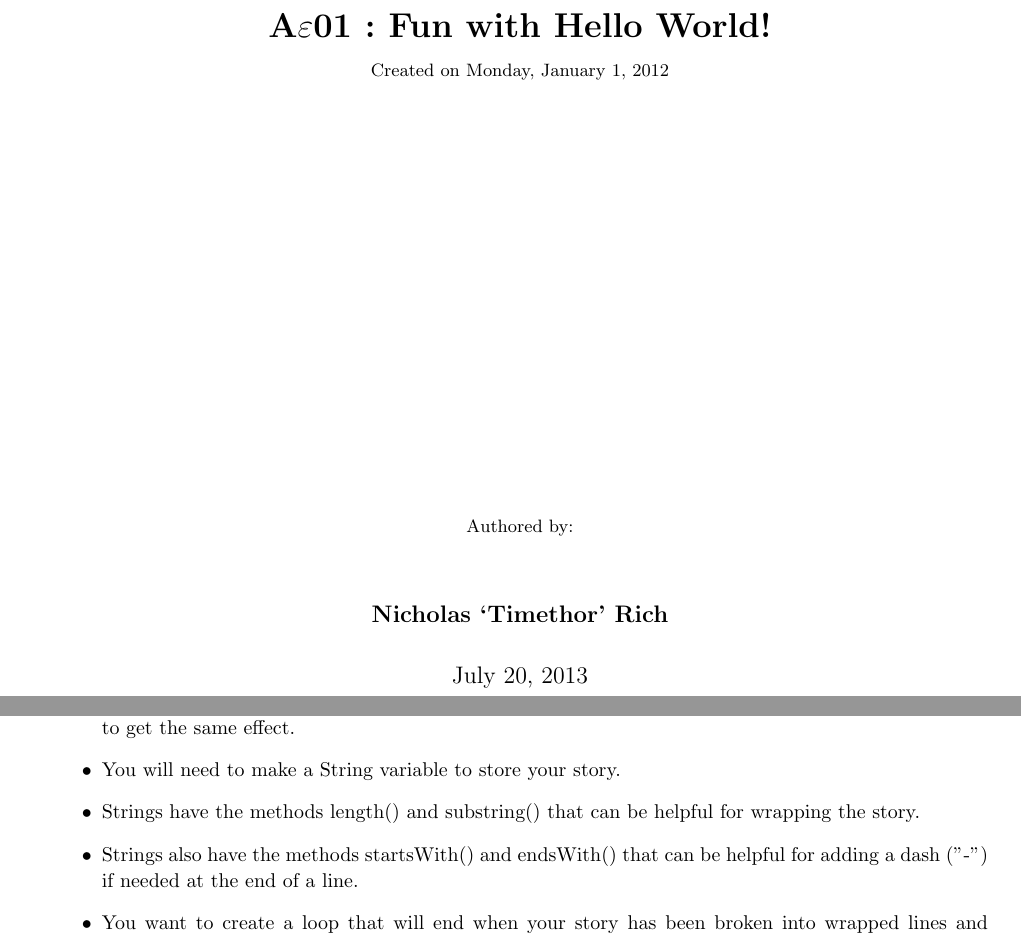
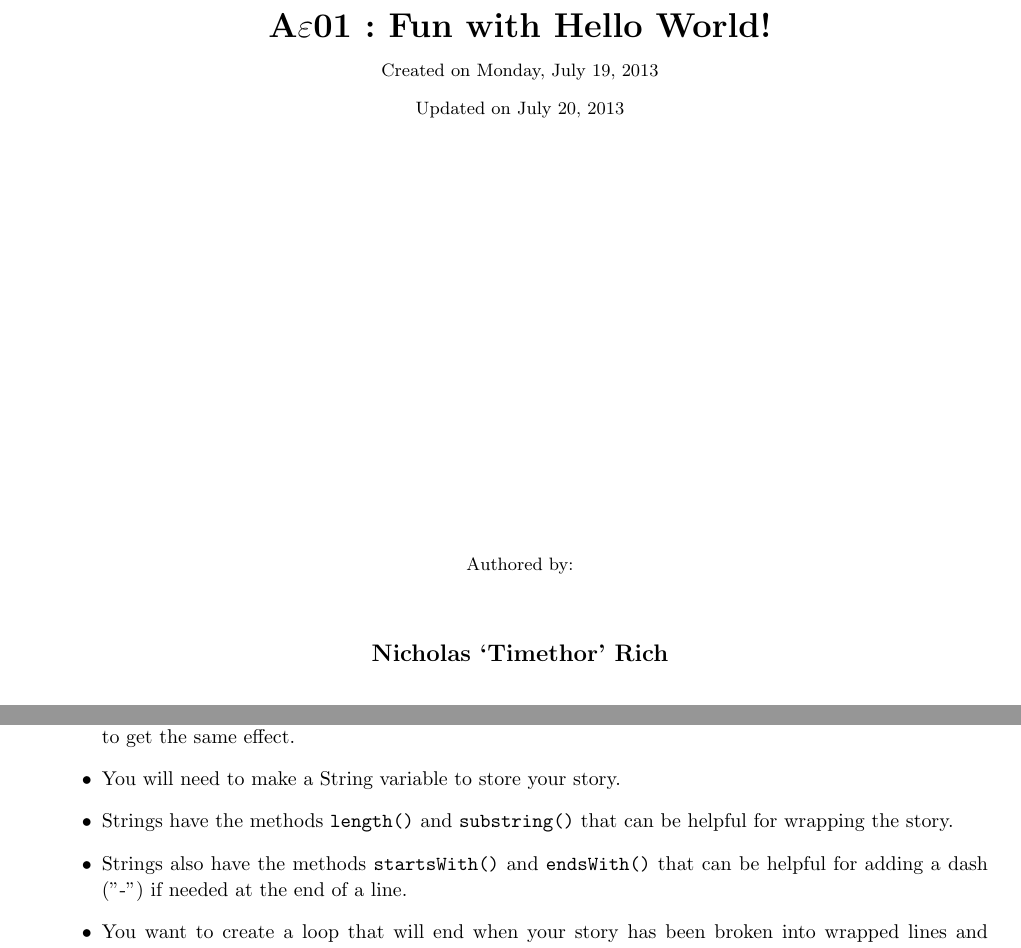
Before and after one commit to Div-Element/Java_Learning, a LaTeX problem sheet (src/com/timethor/teaching/java/assignments/A01/HelloWorld/HelloWorld_Specification.tex): two parts of pages 1 and 6 of 6, joined at a grey line, cut so that both start at the same text. Compiled offline with pdfLaTeX.

Commit message:
Updated a mistaken date and some words that needed to be typeset as \texttt{}

```diff
--- a/src/com/timethor/teaching/java/assignments/A01/HelloWorld/HelloWorld_Specification.tex
+++ b/src/com/timethor/teaching/java/assignments/A01/HelloWorld/HelloWorld_Specification.tex
@@ -122,8 +122,8 @@
 \newcommand{\hmwkDesTime}{01} % Time Factor
 \newcommand{\hmwkTitle}{Fun with Hello\ World!} % Assignment title
 
-\newcommand{\hmwkCreationDate}{Monday,\ January\ 1,\ 2012} % Due date
-\newcommand{\hmwkUpdateDate}{Monday,\ January\ 1,\ 2012} % Due date
+\newcommand{\hmwkCreationDate}{Monday,\ July\ 19,\ 2013} % Due date
+\newcommand{\hmwkUpdateDate}{\today} % Due date
 
 \newcommand{\hmwkAuthorName}{Nicholas `Timethor' Rich} % Your name
 
@@ -135,12 +135,12 @@
 \vspace{2in}
 \textmd{\textbf{\hmwkDesDiff$\varepsilon$\hmwkDesTime\ :\ \hmwkTitle}}\\
 \normalsize\vspace{0.1in}\small{Created\ on\ \hmwkCreationDate}\\
-%\normalsize\vspace{0.1in}\small{Updated\ on\ \hmwkUpdateDate}\\
+\normalsize\vspace{0.1in}\small{Updated\ on\ \hmwkUpdateDate}\\
 \vspace{3in}
 Authored by:
 }
 \author{\textbf{\hmwkAuthorName}}
-
+\date{}
 %----------------------------------------------------------------------------------------
 
 \begin{document}
@@ -314,8 +314,8 @@ Write a short story of about 6 lines or copy paste from something of your choice
 \begin{itemize}
 \item The "\textbackslash n" that you added to \texttt{print()} can also be added to \texttt{printf()} in the format string like "\%s\textbackslash n" to get the same effect.
 \item You will need to make a String variable to store your story.
-\item Strings have the methods length() and substring() that can be helpful for wrapping the story.
-\item Strings also have the methods startsWith() and endsWith() that can be helpful for adding a dash ("-") if needed at the end of a line.
+\item Strings have the methods \texttt{length()} and \texttt{substring()} that can be helpful for wrapping the story.
+\item Strings also have the methods \texttt{startsWith()} and \texttt{endsWith()} that can be helpful for adding a dash ("-") if needed at the end of a line.
 \item You want to create a loop that will end when your story has been broken into wrapped lines and printed.
 \end{itemize}
 
```
Also changed, not shown: src/com/timethor/teaching/java/assignments/A01/HelloWorld/HelloWorld_Specification.pdf.
